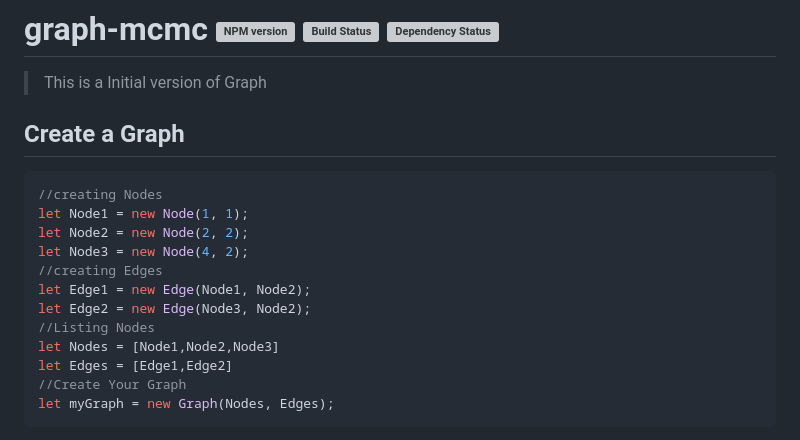
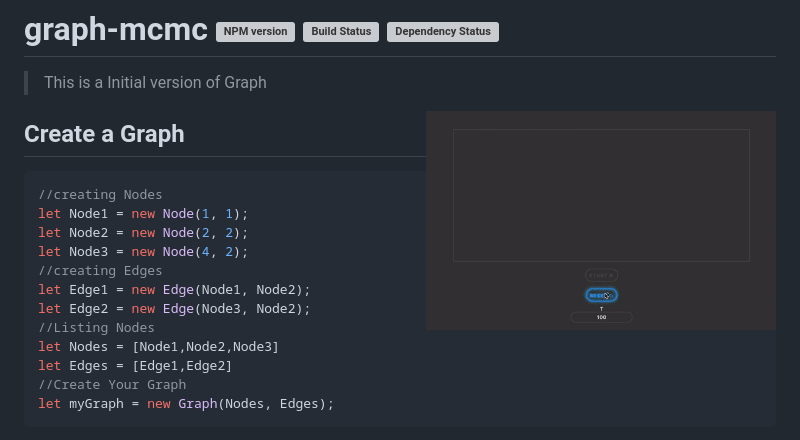
Before and after one commit to arkajitmandal/GraphMCMC, a Markdown page: README.md, the part around the change. Rendered like a GitHub page; pictures changed too: GraphDemo.gif (added); grey boxes are pictures that could not be loaded.

Commit message:
image added to readme

```diff
--- a/README.md
+++ b/README.md
@@ -1,5 +1,6 @@
 # graph-mcmc [![NPM version][npm-image]][npm-url] [![Build Status][travis-image]][travis-url] [![Dependency Status][daviddm-image]][daviddm-url]
 > This is a Initial version of Graph
+<img align="right" width="350"  src="GraphDemo.gif">
 
 ## Create a Graph
 
```
